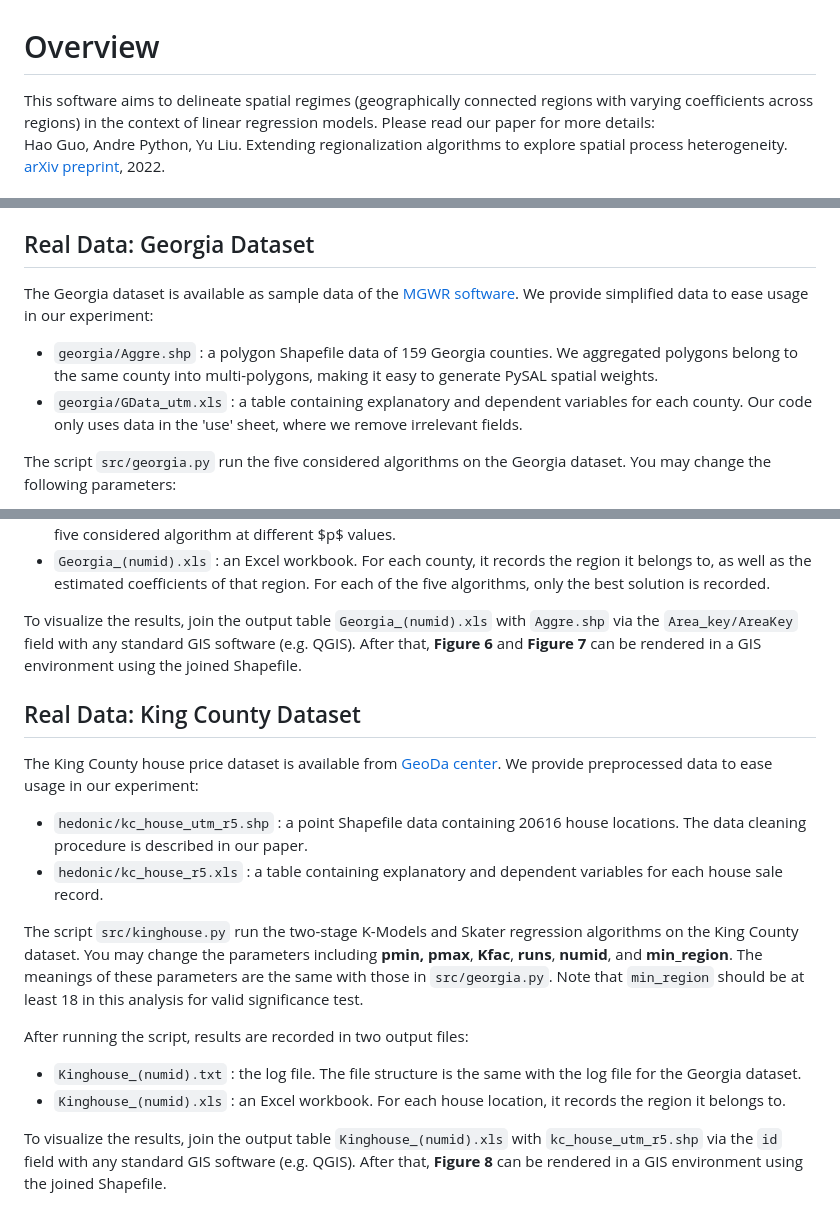
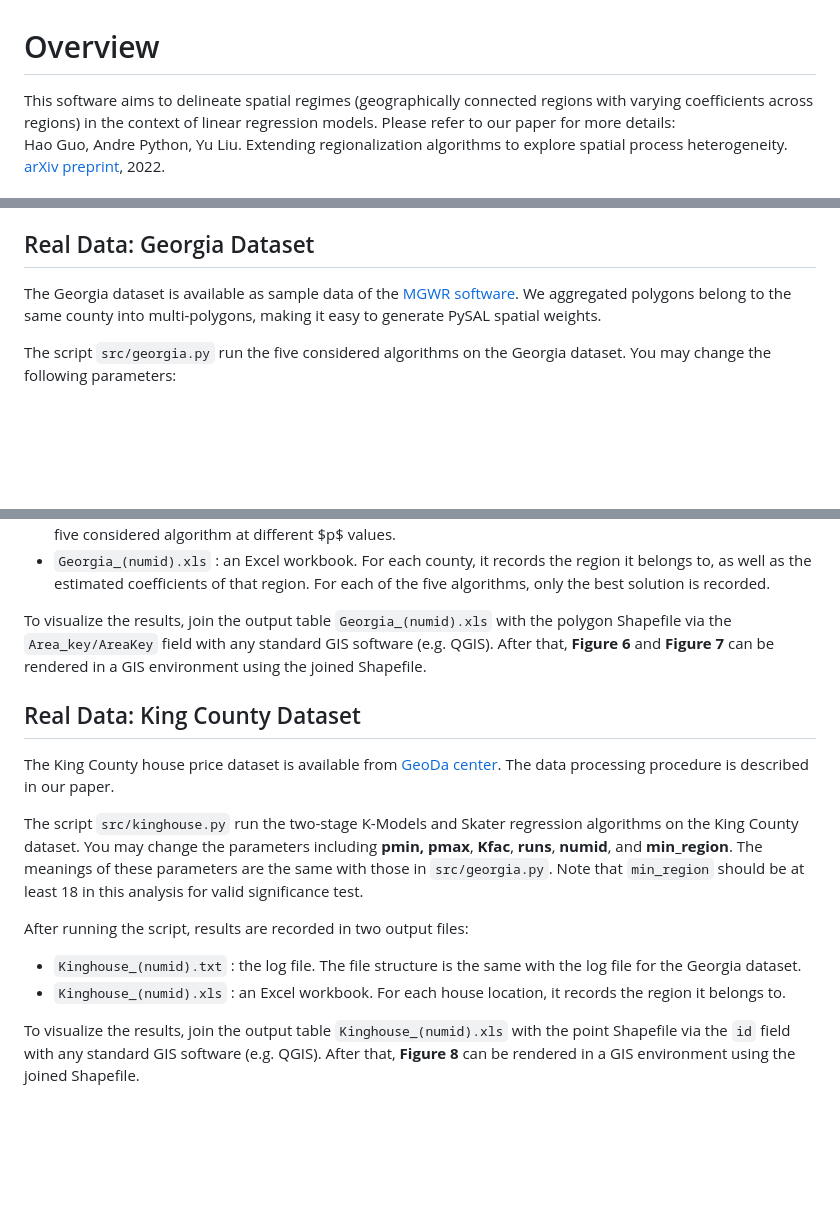
Before and after one commit to Nithouson/regreg, a Markdown page: README.md, 3 parts joined by grey strips. Drawn GitHub-style; blank space fills up the shorter version.

````diff
--- a/README.md
+++ b/README.md
@@ -1,6 +1,6 @@
 # Overview
 
-This software aims to delineate spatial regimes (geographically connected regions with varying coefficients across regions) in the context of linear regression models. Please read our paper for more details:
+This software aims to delineate spatial regimes (geographically connected regions with varying coefficients across regions) in the context of linear regression models. Please refer to our paper for more details:
 Hao Guo, Andre Python, Yu Liu. Extending regionalization algorithms to explore spatial process heterogeneity. [arXiv preprint](https://arxiv.org/abs/2206.09429), 2022.
 
 # Environment & Dependencies
@@ -189,10 +189,7 @@ To reproduce **Figure A1b**, run the two-stage K-Models algorithm with different
 
 ## Real Data: Georgia Dataset
 
-The Georgia dataset is available as sample data of the [MGWR software](https://sgsup.asu.edu/sparc/multiscale-gwr). We provide simplified data to ease usage in our experiment:
-
-- ```georgia/Aggre.shp``` : a polygon Shapefile data of 159 Georgia counties. We aggregated polygons belong to the same county into multi-polygons, making it easy to generate PySAL spatial weights.
-- ```georgia/GData_utm.xls``` : a table containing explanatory and dependent variables for each county. Our code only uses data in the 'use' sheet, where we remove irrelevant fields.
+The Georgia dataset is available as sample data of the [MGWR software](https://sgsup.asu.edu/sparc/multiscale-gwr). We aggregated polygons belong to the same county into multi-polygons, making it easy to generate PySAL spatial weights.
 
 The script ```src/georgia.py``` run the five considered algorithms on the Georgia dataset. You may change the following parameters:
 
@@ -207,14 +204,11 @@ After running the script, results are recorded in two output files:
 - ```Georgia_(numid).txt``` : the log file. It records the results at each number of regions $p$ (from ```pmin``` to ```pmax```). For each $p$, in the order of KM, AZP, RKM, GSK, and SKR, it first lists total SSR, execution time, number of iterations and merge operations (if applicable) for each run. Then for the best solution (with the lowest SSR), it records the coefficients and F-test results. Each line contains: region index, number of units, estimated coefficients, the F-value and p-value of the overall F-test. **Figure 5** visualizes the total SSR from the five considered algorithm at different $p$ values.
 - ```Georgia_(numid).xls``` : an Excel workbook. For each county, it records the region it belongs to, as well as the estimated coefficients of that region. For each of the five algorithms, only the best solution is recorded.
 
-To visualize the results, join the output table ```Georgia_(numid).xls``` with ```Aggre.shp``` via the ```Area_key/AreaKey``` field with any standard GIS software (e.g. QGIS). After that, **Figure 6** and **Figure 7** can be rendered in a GIS environment using the joined Shapefile.
+To visualize the results, join the output table ```Georgia_(numid).xls``` with the polygon Shapefile via the ```Area_key/AreaKey``` field with any standard GIS software (e.g. QGIS). After that, **Figure 6** and **Figure 7** can be rendered in a GIS environment using the joined Shapefile.
 
 ## Real Data: King County Dataset
 
-The King County house price dataset is available from [GeoDa center](https://geodacenter.github.io/data-and-lab//KingCounty-HouseSales2015/). We provide preprocessed data to ease usage in our experiment:
-
-- ```hedonic/kc_house_utm_r5.shp``` : a point  Shapefile data containing 20616 house locations. The data cleaning procedure is described in our paper.
-- ```hedonic/kc_house_r5.xls``` : a table containing explanatory and dependent variables for each house sale record.
+The King County house price dataset is available from [GeoDa center](https://geodacenter.github.io/data-and-lab//KingCounty-HouseSales2015/). The data processing procedure is described in our paper.
 
 The script ```src/kinghouse.py``` run the two-stage K-Models and Skater regression  algorithms on the King County dataset. You may change the parameters including **pmin, pmax**, **Kfac**, **runs**, **numid**, and **min_region**. The meanings of these parameters are the same with those in ```src/georgia.py```. Note that ```min_region``` should be at least 18 in this analysis for valid significance test.
 
@@ -223,4 +217,4 @@ After running the script, results are recorded in two output files:
 - ```Kinghouse_(numid).txt``` : the log file. The file structure is the same with the log file for the Georgia dataset.
 - ```Kinghouse_(numid).xls``` : an Excel workbook. For each house location, it records the region it belongs to.
 
-To visualize the results, join the output table ```Kinghouse_(numid).xls``` with ```kc_house_utm_r5.shp``` via the ```id``` field with any standard GIS software (e.g. QGIS). After that, **Figure 8** can be rendered in a GIS environment using the joined Shapefile.
+To visualize the results, join the output table ```Kinghouse_(numid).xls``` with the point Shapefile via the ```id``` field with any standard GIS software (e.g. QGIS). After that, **Figure 8** can be rendered in a GIS environment using the joined Shapefile.
````
